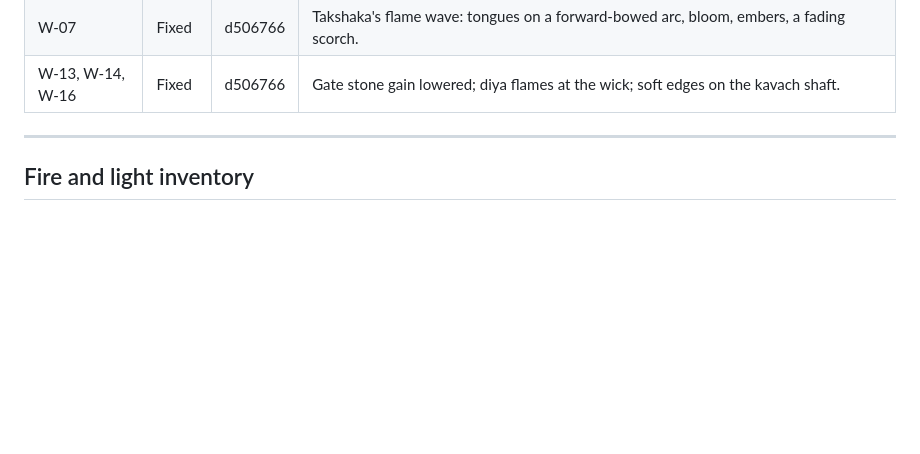
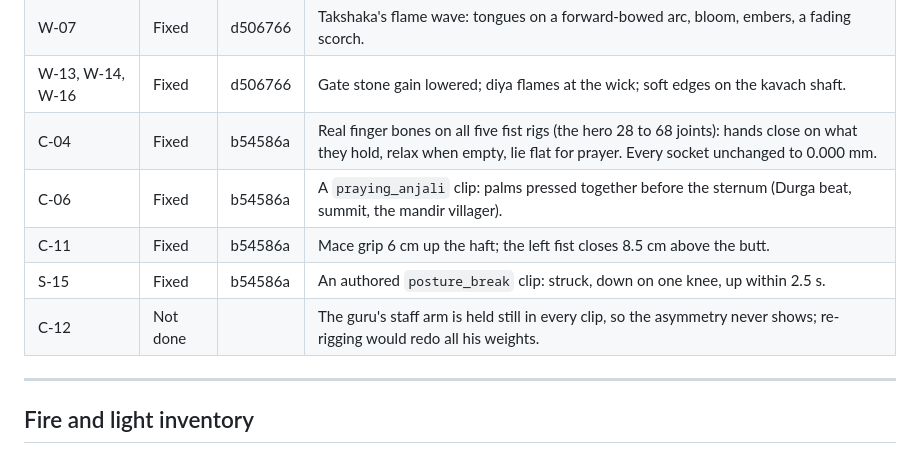
Before and after one commit to TejasGov/Yudhveer, a Markdown page: docs/AUDIT.md, the part around the change. Rendered like a GitHub page; blank space fills up the shorter version.

Commit message:
Audit: fix status, the hands
Co-Authored-By: Claude Opus 5.5 <noreply@anthropic.com>

```diff
--- a/docs/AUDIT.md
+++ b/docs/AUDIT.md
@@ -467,6 +467,11 @@ and a look at the before and after captures in `E:/hindan/game asset/audit/fixes
 | W-06 | Fixed | d506766 | Dwarka: 8 diyas lean and gutter in the storm's wind; two lights. |
 | W-07 | Fixed | d506766 | Takshaka's flame wave: tongues on a forward-bowed arc, bloom, embers, a fading scorch. |
 | W-13, W-14, W-16 | Fixed | d506766 | Gate stone gain lowered; diya flames at the wick; soft edges on the kavach shaft. |
+| C-04 | Fixed | b54586a | Real finger bones on all five fist rigs (the hero 28 to 68 joints): hands close on what they hold, relax when empty, lie flat for prayer. Every socket unchanged to 0.000 mm. |
+| C-06 | Fixed | b54586a | A `praying_anjali` clip: palms pressed together before the sternum (Durga beat, summit, the mandir villager). |
+| C-11 | Fixed | b54586a | Mace grip 6 cm up the haft; the left fist closes 8.5 cm above the butt. |
+| S-15 | Fixed | b54586a | An authored `posture_break` clip: struck, down on one knee, up within 2.5 s. |
+| C-12 | Not done | | The guru's staff arm is held still in every clip, so the asymmetry never shows; re-rigging would redo all his weights. |
 
 ---
 
```
